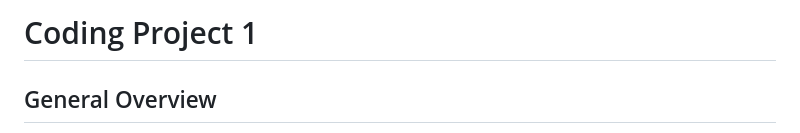
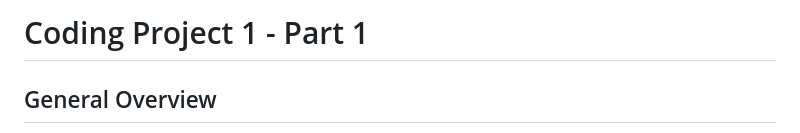
Before and after one commit to MwayiKashoko/cse30264-fa25-class, a Markdown page: cp1/part1.md, the part around the change. GitHub-like rendering.

Commit message:
Added in a Part 1 designation to the title

```diff
--- a/cp1/part1.md
+++ b/cp1/part1.md
@@ -1,4 +1,4 @@
-# Coding Project 1
+# Coding Project 1 - Part 1
 
 ## General Overview
 
```
